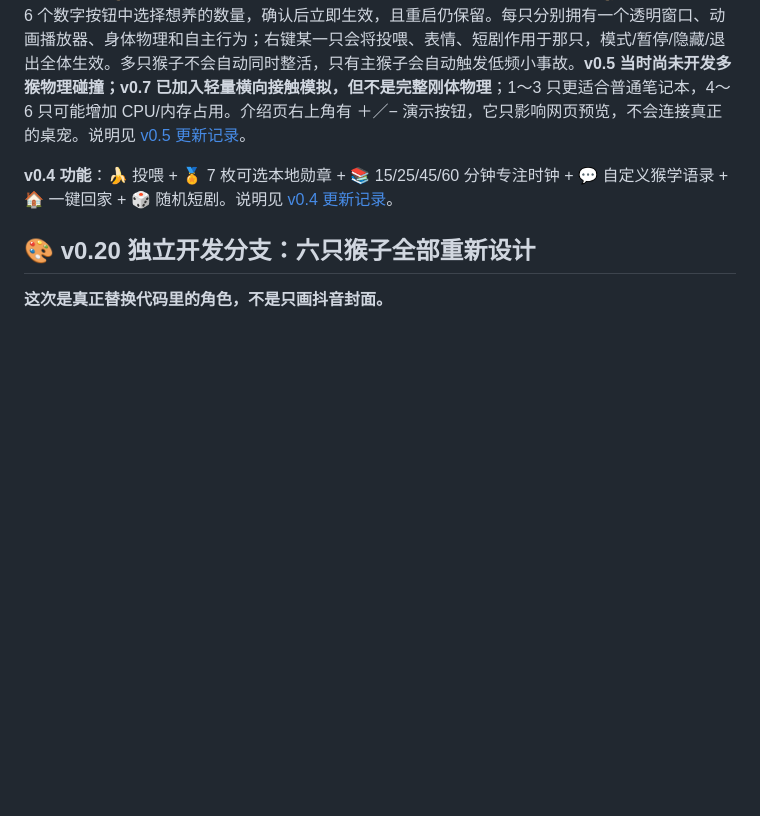
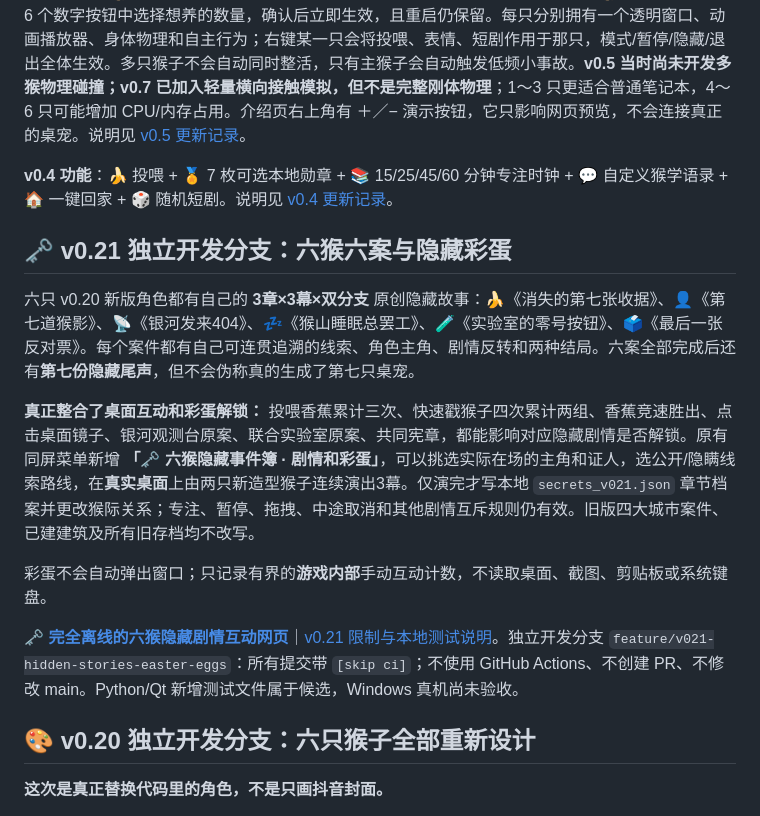
Before and after one commit to ProfMonkey/ProfMonkey-Desktop, a Markdown page: README.md, the part around the change. Rendered like a GitHub page; blank space fills up the shorter version.

Commit message:
docs(v0.21): describe six real desktop mysteries and genuine unlocked gameplay eggs [skip ci]

```diff
--- a/README.md
+++ b/README.md
@@ -18,6 +18,16 @@
 
 **v0.4 功能**：🍌 投喂 + 🏅 7 枚可选本地勋章 + 📚 15/25/45/60 分钟专注时钟 + 💬 自定义猴学语录 + 🏠 一键回家 + 🎲 随机短剧。说明见 [v0.4 更新记录](docs/release_notes_v04.md)。
 
+
+## 🗝️ v0.21 独立开发分支：六猴六案与隐藏彩蛋
+
+六只 v0.20 新版角色都有自己的 **3章×3幕×双分支** 原创隐藏故事：🍌《消失的第七张收据》、👤《第七道猴影》、📡《银河发来404》、💤《猴山睡眠总罢工》、🧪《实验室的零号按钮》、🗳️《最后一张反对票》。每个案件都有自己可连贯追溯的线索、角色主角、剧情反转和两种结局。六案全部完成后还有**第七份隐藏尾声**，但不会伪称真的生成了第七只桌宠。
+
+**真正整合了桌面互动和彩蛋解锁：** 投喂香蕉累计三次、快速戳猴子四次累计两组、香蕉竞速胜出、点击桌面镜子、银河观测台原案、联合实验室原案、共同宪章，都能影响对应隐藏剧情是否解锁。原有同屏菜单新增 **「🗝️ 六猴隐藏事件簿 · 剧情和彩蛋」**，可以挑选实际在场的主角和证人，选公开/隐瞒线索路线，在**真实桌面**上由两只新造型猴子连续演出3幕。仅演完才写本地 `secrets_v021.json` 章节档案并更改猴际关系；专注、暂停、拖拽、中途取消和其他剧情互斥规则仍有效。旧版四大城市案件、已建建筑及所有旧存档均不改写。
+
+彩蛋不会自动弹出窗口；只记录有界的**游戏内部**手动互动计数，不读取桌面、截图、剪贴板或系统键盘。
+
+**[🗝️ 完全离线的六猴隐藏剧情互动网页](site/secrets.html)**｜[v0.21 限制与本地测试说明](docs/release_notes_v021.md)。独立开发分支 `feature/v021-hidden-stories-easter-eggs`：所有提交带 `[skip ci]`；不使用 GitHub Actions、不创建 PR、不修改 main。Python/Qt 新增测试文件属于候选，Windows 真机尚未验收。
 
 ## 🎨 v0.20 独立开发分支：六只猴子全部重新设计
 
```
